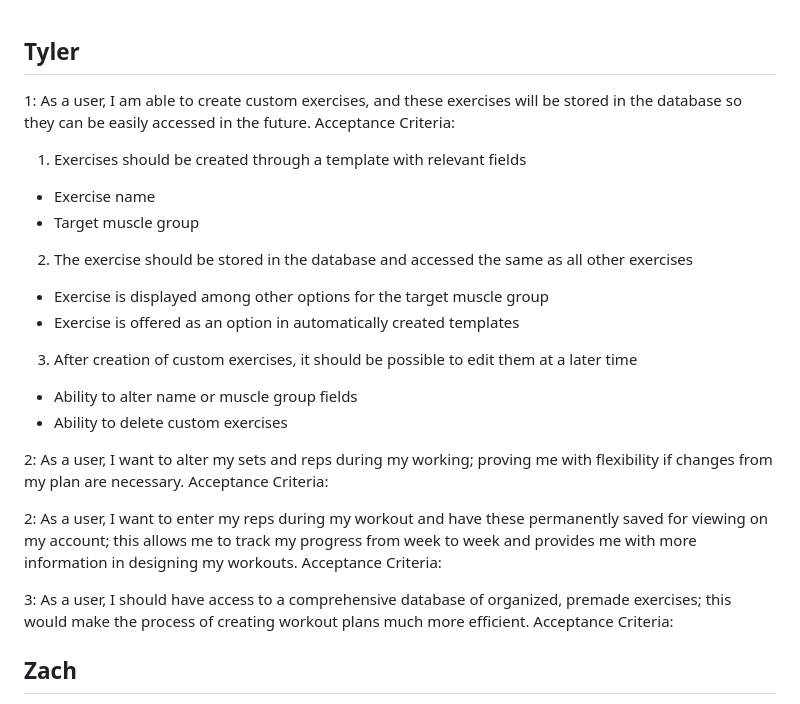
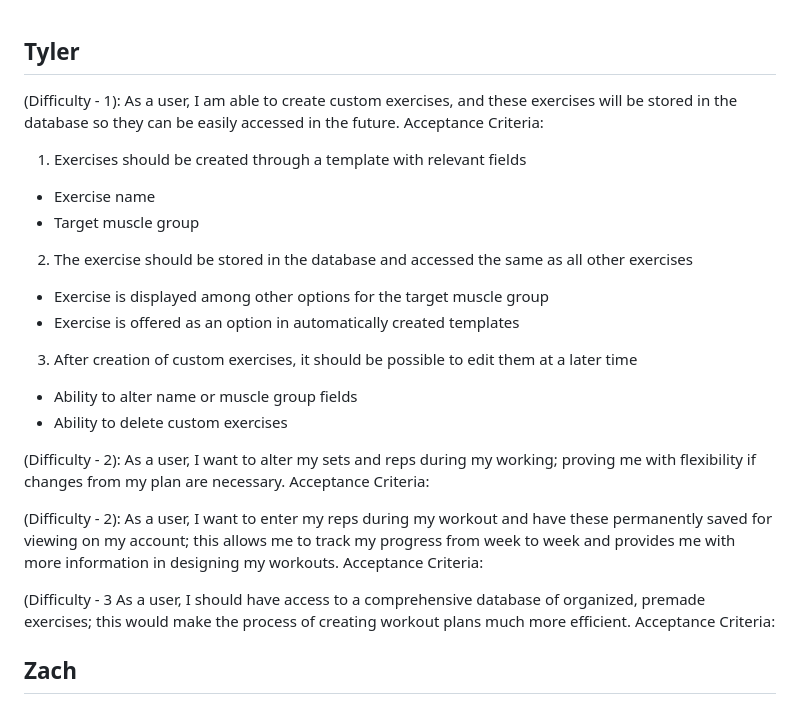
Before and after one commit to dktsrushing/CSCI490-Project, a Markdown page: Software Design Plan/user_stories.md, the part around the change. Drawn GitHub-style.

```diff
--- a/Software Design Plan/user_stories.md
+++ b/Software Design Plan/user_stories.md
@@ -1,6 +1,6 @@
 Tyler
 --
-1: As a user, I am able to create custom exercises, and these exercises will be stored in the database so they can be easily accessed in the future.
+(Difficulty - 1): As a user, I am able to create custom exercises, and these exercises will be stored in the database so they can be easily accessed in the future.
 Acceptance Criteria:
 1. Exercises should be created through a template with relevant fields
   * Exercise name
@@ -13,15 +13,15 @@ Acceptance Criteria:
 * Ability to delete custom exercises
 
 
-2: As a user, I want to alter my sets and reps during my working; proving me with flexibility if changes from my plan are necessary.
+(Difficulty - 2): As a user, I want to alter my sets and reps during my working; proving me with flexibility if changes from my plan are necessary.
 Acceptance Criteria:
 
 
-2: As a user, I want to enter my reps during my workout and have these permanently saved for viewing on my account; this allows me to track my progress from week to week and provides me with more information in designing my workouts.
+(Difficulty - 2): As a user, I want to enter my reps during my workout and have these permanently saved for viewing on my account; this allows me to track my progress from week to week and provides me with more information in designing my workouts.
 Acceptance Criteria:
 
 
-3: As a user, I should have access to a comprehensive database of organized, premade exercises; this would make the process of creating workout plans much more efficient.
+(Difficulty - 3 As a user, I should have access to a comprehensive database of organized, premade exercises; this would make the process of creating workout plans much more efficient.
 Acceptance Criteria:
 
 
```
